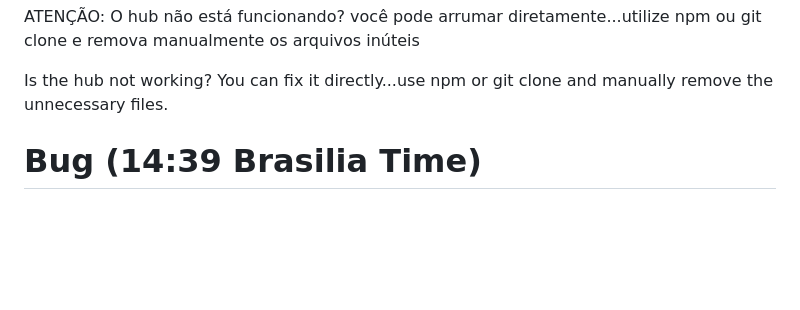
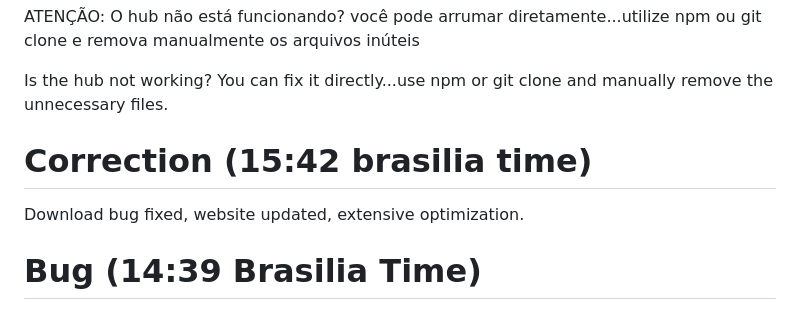
Before and after one commit to pitocoofc/Ndj-lib, a Markdown page: README.md, the part around the change. Drawn GitHub-style; blank space fills up the shorter version.

```diff
--- a/README.md
+++ b/README.md
@@ -12,6 +12,13 @@ ATENÇÃO:
 O hub não está funcionando? você pode arrumar diretamente...utilize npm ou git clone e remova manualmente os arquivos inúteis
 
 Is the hub not working? You can fix it directly...use npm or git clone and manually remove the unnecessary files.
+
+
+# Correction (15:42 brasilia time)
+
+Download bug fixed, website updated, extensive optimization.
+
+
 
 # Bug (14:39 Brasilia Time)
 
```
